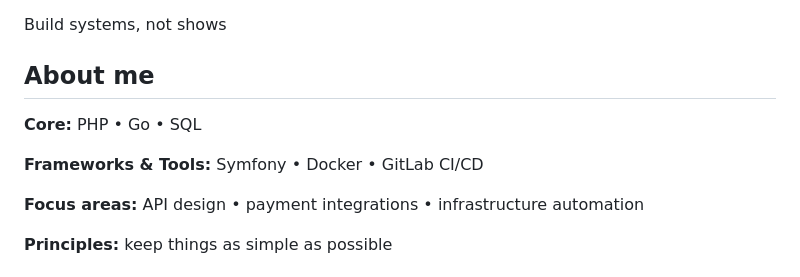
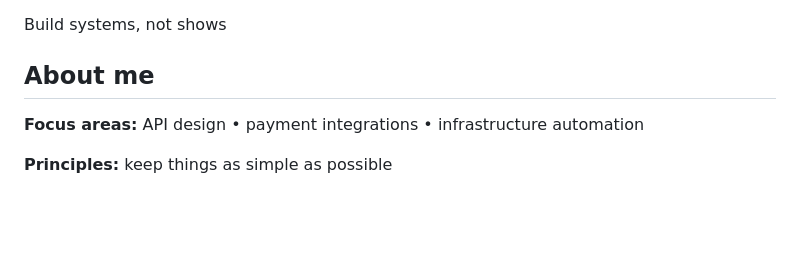
Before and after one commit to ulxng/ulxng, a Markdown page: README.md, the part around the change. Drawn GitHub-style; blank space fills up the shorter version.

```diff
--- a/README.md
+++ b/README.md
@@ -1,10 +1,6 @@
 Build systems, not shows
 
 ## About me
-
-**Core:** PHP • Go • SQL
-
-**Frameworks & Tools:** Symfony • Docker • GitLab CI/CD
 
 **Focus areas:** API design • payment integrations • infrastructure automation
 
```
